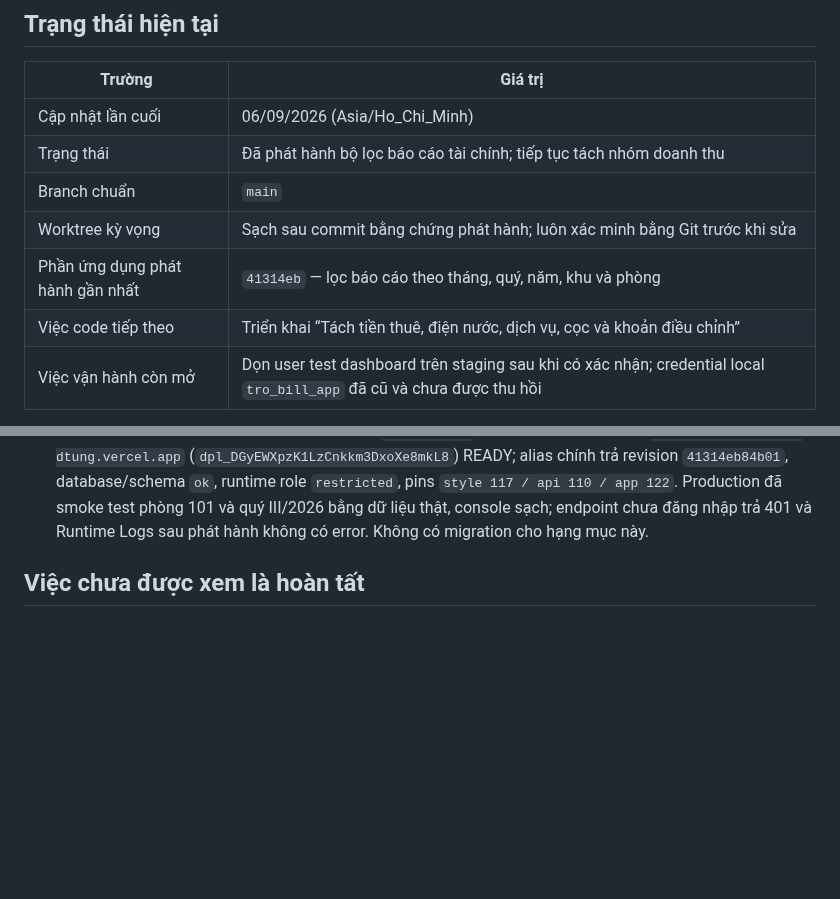
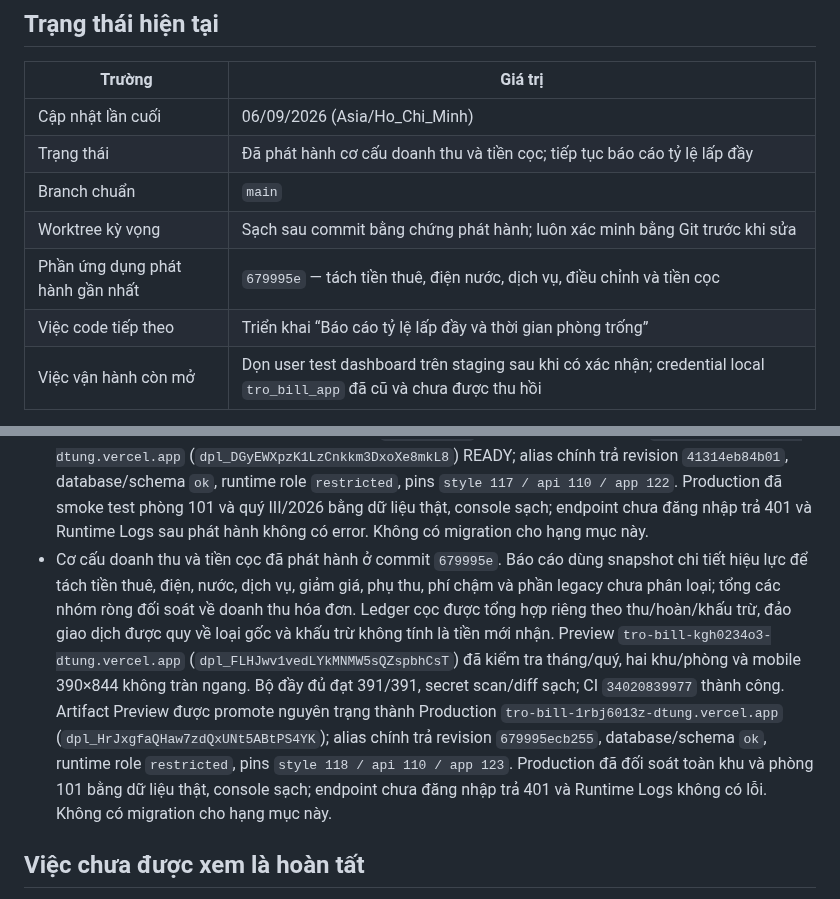
Before and after one commit to DTung1291/tro-bill, a Markdown page: docs/AI_HANDOFF.md, 2 parts joined by grey strips. Rendered like a GitHub page; blank space fills up the shorter version.

```diff
--- a/docs/AI_HANDOFF.md
+++ b/docs/AI_HANDOFF.md
@@ -9,11 +9,11 @@ trong `../AGENTS.md`.
 | Trường | Giá trị |
 |---|---|
 | Cập nhật lần cuối | 06/09/2026 (Asia/Ho_Chi_Minh) |
-| Trạng thái | Đã phát hành bộ lọc báo cáo tài chính; tiếp tục tách nhóm doanh thu |
+| Trạng thái | Đã phát hành cơ cấu doanh thu và tiền cọc; tiếp tục báo cáo tỷ lệ lấp đầy |
 | Branch chuẩn | `main` |
 | Worktree kỳ vọng | Sạch sau commit bằng chứng phát hành; luôn xác minh bằng Git trước khi sửa |
-| Phần ứng dụng phát hành gần nhất | `41314eb` — lọc báo cáo theo tháng, quý, năm, khu và phòng |
-| Việc code tiếp theo | Triển khai “Tách tiền thuê, điện nước, dịch vụ, cọc và khoản điều chỉnh” |
+| Phần ứng dụng phát hành gần nhất | `679995e` — tách tiền thuê, điện nước, dịch vụ, điều chỉnh và tiền cọc |
+| Việc code tiếp theo | Triển khai “Báo cáo tỷ lệ lấp đầy và thời gian phòng trống” |
 | Việc vận hành còn mở | Dọn user test dashboard trên staging sau khi có xác nhận; credential local `tro_bill_app` đã cũ và chưa được thu hồi |
 
 Không dùng commit trên bảng làm HEAD mặc định: luôn lấy HEAD thật bằng `git log`.
@@ -345,6 +345,21 @@ chính tổng hợp ở giai đoạn 5.
   `style 117 / api 110 / app 122`. Production đã smoke test phòng 101 và quý
   III/2026 bằng dữ liệu thật, console sạch; endpoint chưa đăng nhập trả 401 và
   Runtime Logs sau phát hành không có error. Không có migration cho hạng mục này.
+- Cơ cấu doanh thu và tiền cọc đã phát hành ở commit `679995e`. Báo cáo dùng
+  snapshot chi tiết hiệu lực để tách tiền thuê, điện, nước, dịch vụ, giảm giá,
+  phụ thu, phí chậm và phần legacy chưa phân loại; tổng các nhóm ròng đối soát
+  về doanh thu hóa đơn. Ledger cọc được tổng hợp riêng theo thu/hoàn/khấu trừ,
+  đảo giao dịch được quy về loại gốc và khấu trừ không tính là tiền mới nhận.
+  Preview `tro-bill-kgh0234o3-dtung.vercel.app`
+  (`dpl_FLHJwv1vedLYkMNMW5sQZspbhCsT`) đã kiểm tra tháng/quý, hai khu/phòng và
+  mobile 390×844 không tràn ngang. Bộ đầy đủ đạt 391/391, secret scan/diff sạch;
+  CI `34020839977` thành công. Artifact Preview được promote nguyên trạng thành
+  Production `tro-bill-1rbj6013z-dtung.vercel.app`
+  (`dpl_HrJxgfaQHaw7zdQxUNt5ABtPS4YK`); alias chính trả revision
+  `679995ecb255`, database/schema `ok`, runtime role `restricted`, pins
+  `style 118 / api 110 / app 123`. Production đã đối soát toàn khu và phòng 101
+  bằng dữ liệu thật, console sạch; endpoint chưa đăng nhập trả 401 và Runtime
+  Logs không có lỗi. Không có migration cho hạng mục này.
 
 ## Việc chưa được xem là hoàn tất
 
```
Also changed, not shown: MONETIZATION_CHECKLIST.md (+11 -1 lines), docs/AI_DECISIONS.md (+19 -0 lines).
